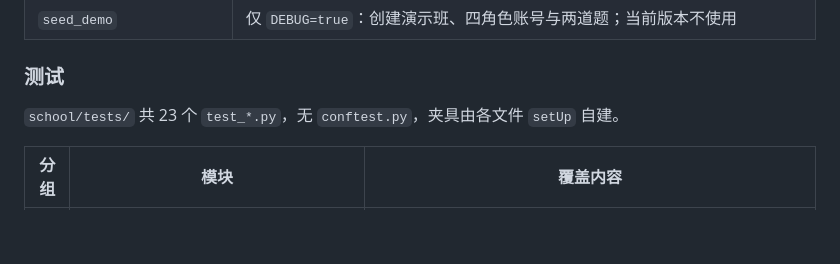
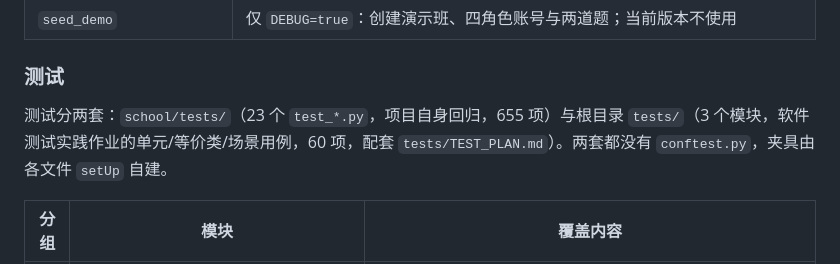
Before and after one commit to shershen12138/smart-edu-app, a Markdown page: README.md, the part around the change. Drawn GitHub-style; blank space fills up the shorter version.

Commit message:
docs: 同步根 tests 测试套件与产品评估报告到目录说明

```diff
--- a/README.md
+++ b/README.md
@@ -277,7 +277,7 @@ Get-CimInstance Win32_Process -Filter "Name like 'python%'" |
 
 ### 测试
 
-`school/tests/` 共 23 个 `test_*.py`，无 `conftest.py`，夹具由各文件 `setUp` 自建。
+测试分两套：`school/tests/`（23 个 `test_*.py`，项目自身回归，655 项）与根目录 `tests/`（3 个模块，软件测试实践作业的单元/等价类/场景用例，60 项，配套 `tests/TEST_PLAN.md`）。两套都没有 `conftest.py`，夹具由各文件 `setUp` 自建。
 
 | 分组 | 模块 | 覆盖内容 |
 | --- | --- | --- |
```
Also changed, not shown: docs/readme.md (+1 -0 lines), 1 other file.
